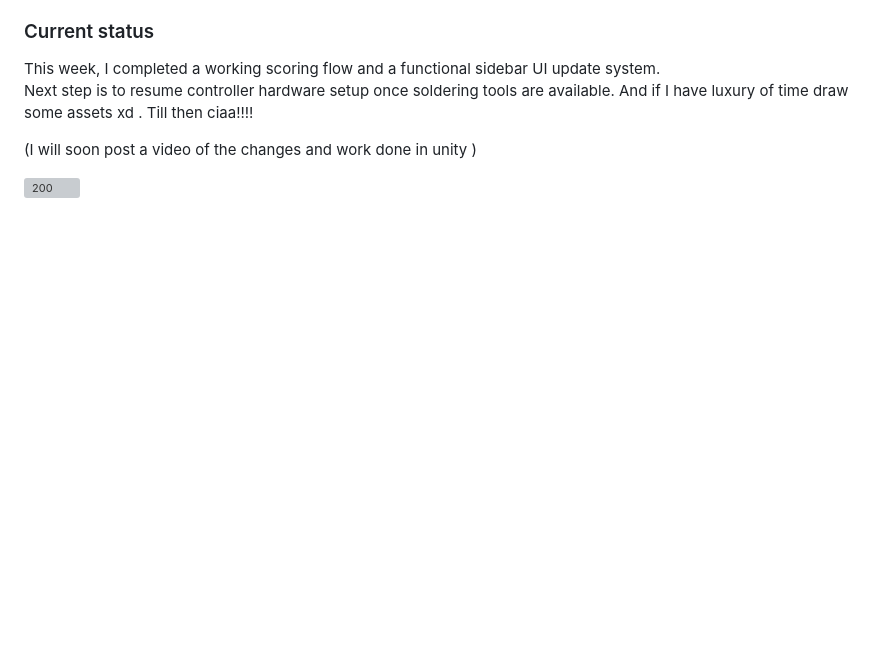
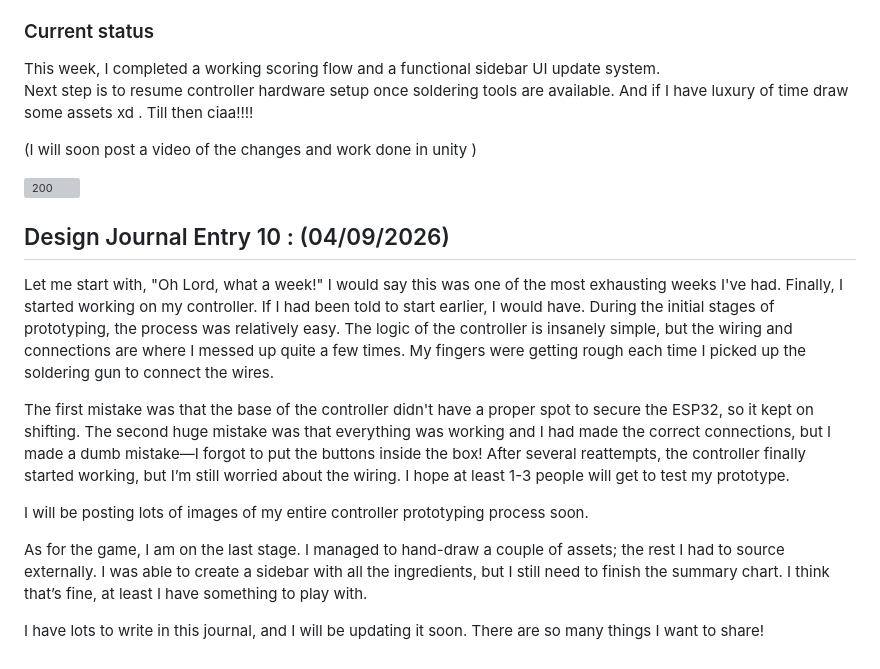
Before and after one commit to Nisma7777/CART315_TinyGame, a Markdown page: Process/journal.md, the part around one of its changes. Rendered like a GitHub page; blank space fills up the shorter version; grey boxes are pictures that could not be loaded.

Commit message:
Update journal entries with new content and date format
Corrected the date format for Design Journal Entry 9 and added Design Journal Entry 10 detailing the controller prototyping process and game development progress.

```diff
--- a/Process/journal.md
+++ b/Process/journal.md
@@ -534,3 +534,15 @@ Next step is to resume controller hardware setup once soldering tools are availa
 
 
 ![200](https://github.com/user-attachments/assets/902ee407-dff8-4cd0-84d2-8195fc3e1c25)
+
+## Design Journal Entry 10 : (04/09/2026)
+
+Let me start with, "Oh Lord, what a week!" I would say this was one of the most exhausting weeks I've had. Finally, I started working on my controller. If I had been told to start earlier, I would have. During the initial stages of prototyping, the process was relatively easy. The logic of the controller is insanely simple, but the wiring and connections are where I messed up quite a few times. My fingers were getting rough each time I picked up the soldering gun to connect the wires.
+
+The first mistake was that the base of the controller didn't have a proper spot to secure the ESP32, so it kept on shifting. The second huge mistake was that everything was working and I had made the correct connections, but I made a dumb mistake—I forgot to put the buttons inside the box! After several reattempts, the controller finally started working, but I’m still worried about the wiring. I hope at least 1-3 people will get to test my prototype.
+
+I will be posting lots of images of my entire controller prototyping process soon.
+
+As for the game, I am on the last stage. I managed to hand-draw a couple of assets; the rest I had to source externally. I was able to create a sidebar with all the ingredients, but I still need to finish the summary chart. I think that’s fine, at least I have something to play with.
+
+I have lots to write in this journal, and I will be updating it soon. There are so many things I want to share!
```
Also changed, not shown: other parts of Process/journal.md (+1 -1 lines).
